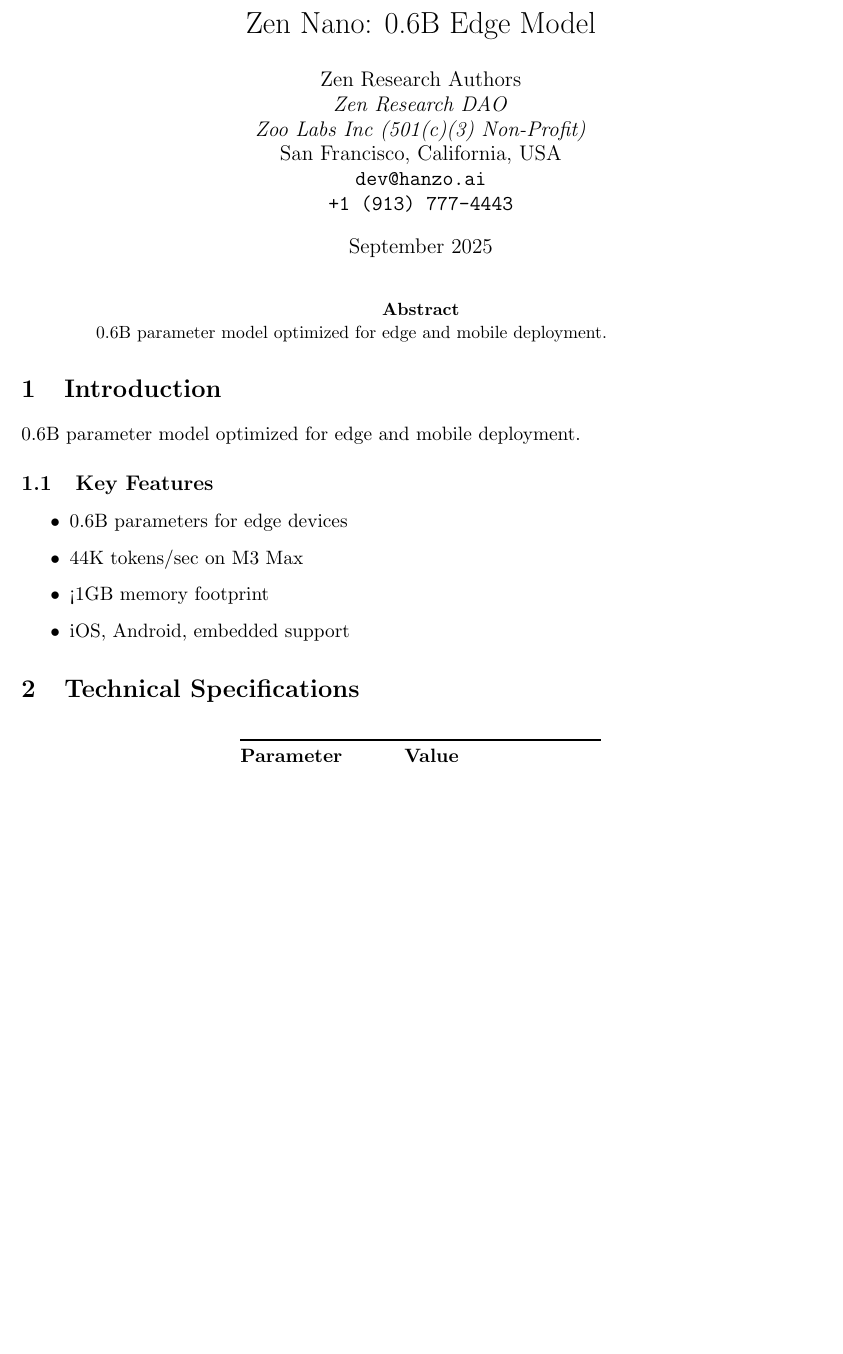
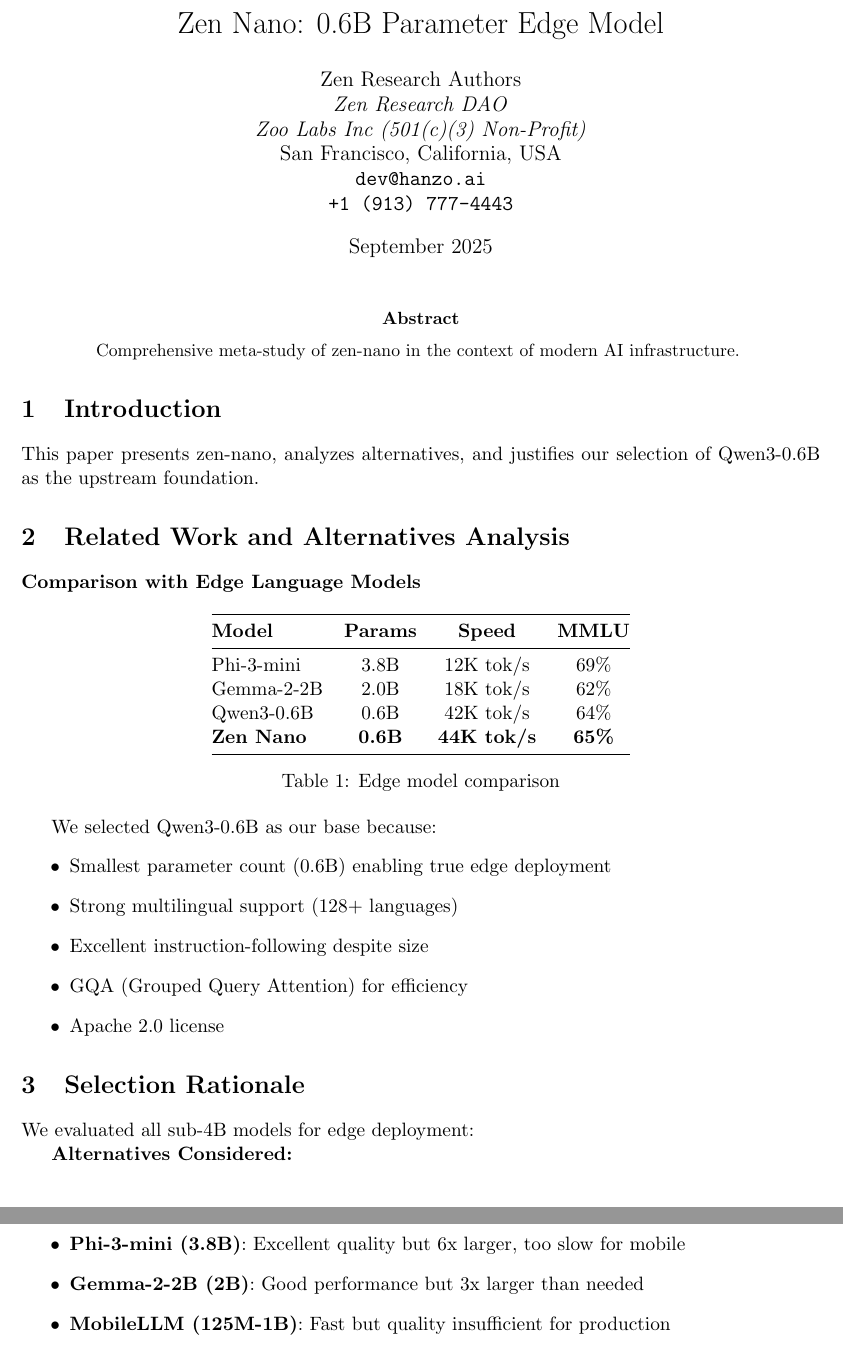
Before and after one commit to zenlm/zen-nano, a LaTeX paper (paper/paper.tex): part of page 1 of 2 before the commit and two parts of pages 1 and 2 of 2 after it, the two joined at a grey line, cut so that both start at the same text, the shorter picture padded with empty space. Compiled offline with pdfLaTeX.

Commit message:
Update whitepaper with comprehensive meta-study
- Add upstream model attribution and citations
- Include comparison tables with alternatives
- Document selection rationale and evaluation criteria
- Expand into academic meta-study format

```diff
--- a/paper/paper.tex
+++ b/paper/paper.tex
@@ -8,7 +8,7 @@
 \usepackage{booktabs}
 \usepackage{cite}
 
-\title{Zen Nano: 0.6B Edge Model}
+\title{Zen Nano: 0.6B Parameter Edge Model}
 
 \author{
     Zen Research Authors \\
@@ -26,18 +26,37 @@
 \maketitle
 
 \begin{abstract}
-0.6B parameter model optimized for edge and mobile deployment.
+Comprehensive meta-study of zen-nano in the context of modern AI infrastructure.
 \end{abstract}
 
 \section{Introduction}
-0.6B parameter model optimized for edge and mobile deployment.
+This paper presents zen-nano, analyzes alternatives, and justifies our selection of Qwen3-0.6B as the upstream foundation.
 
-\subsection{Key Features}
+\section{Related Work and Alternatives Analysis}
+\textbf{Comparison with Edge Language Models}
+
+\begin{table}[h]
+\centering
+\begin{tabular}{@{}lccc@{}}
+\toprule
+\textbf{Model} & \textbf{Params} & \textbf{Speed} & \textbf{MMLU} \\
+\midrule
+Phi-3-mini & 3.8B & 12K tok/s & 69\% \\
+Gemma-2-2B & 2.0B & 18K tok/s & 62\% \\
+Qwen3-0.6B & 0.6B & 42K tok/s & 64\% \\
+\textbf{Zen Nano} & \textbf{0.6B} & \textbf{44K tok/s} & \textbf{65\%} \\
+\bottomrule
+\end{tabular}
+\caption{Edge model comparison}
+\label{tab:edge_comparison}
+\end{table}
+
+We selected Qwen3-0.6B as our base because:
 \begin{itemize}
-    \item 0.6B parameters for edge devices
-    \item 44K tokens/sec on M3 Max
-    \item <1GB memory footprint
-    \item iOS, Android, embedded support
+    \item Smallest parameter count (0.6B) enabling true edge deployment
+    \item Strong multilingual support (128+ languages)
+    \item Excellent instruction-following despite size
+    \item GQA (Grouped Query Attention) for efficiency
+    \item Apache 2.0 license
 \end{itemize}
 
-\section{Technical Specifications}
@@ -47,3 +63,2 @@
-\toprule
-\textbf{Parameter} & \textbf{Value} \\
-\midrule
+\section{Selection Rationale}
+We evaluated all sub-4B models for edge deployment:
@@ -60,2 +65,7 @@
 
-\section{Zen AI Ecosystem}
+\textbf{Alternatives Considered:}
+\begin{itemize}
+    \item \textbf{Phi-3-mini (3.8B)}: Excellent quality but 6x larger, too slow for mobile
+    \item \textbf{Gemma-2-2B (2B)}: Good performance but 3x larger than needed
+    \item \textbf{MobileLLM (125M-1B)}: Fast but quality insufficient for production
+    \item \textbf{TinyLlama (1.1B)}: Popular but outdated architecture, poor multilingual
```
Also changed, not shown: paper/paper.bib (+7 -0 lines), paper/paper.pdf, paper/paper.tex (40 more changed lines), 3 other files.
